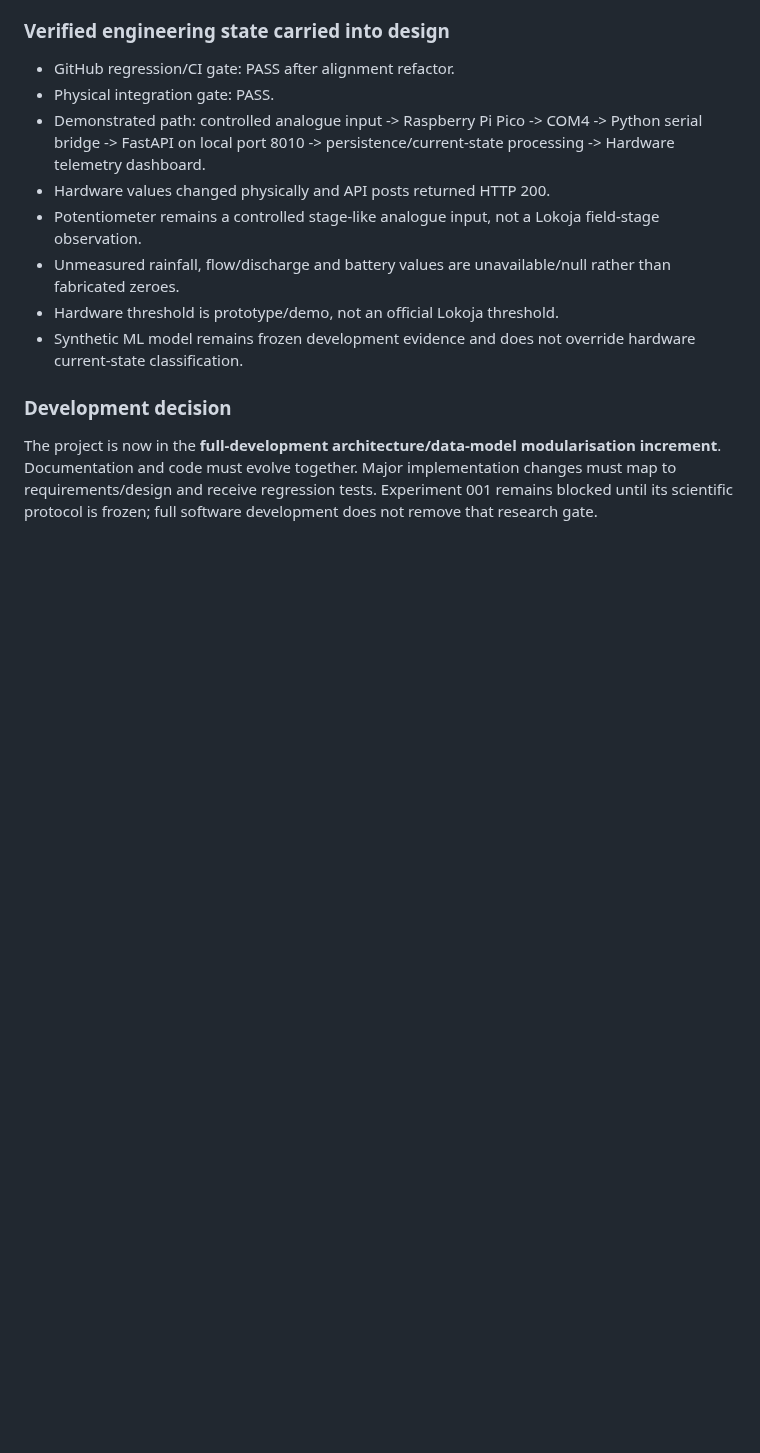
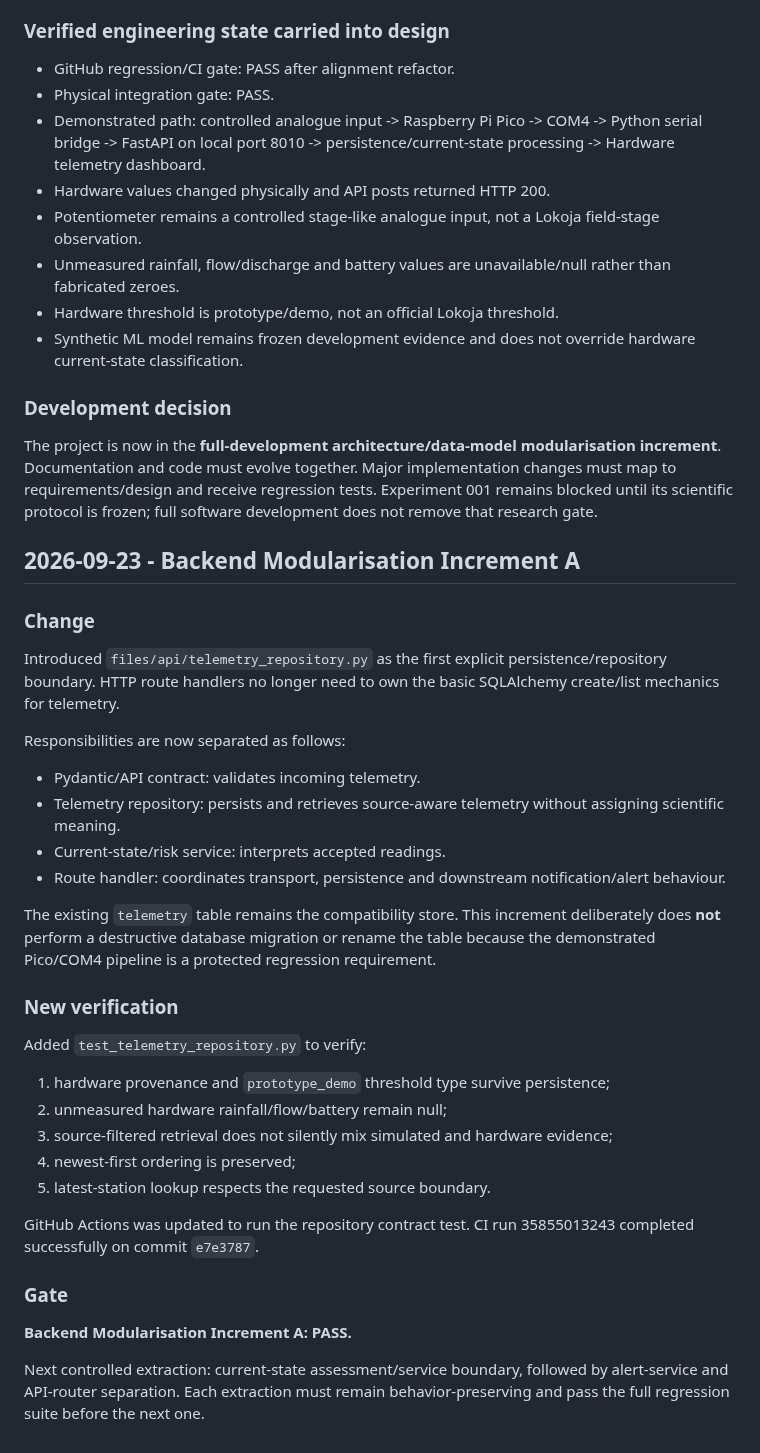
Before and after one commit to AjStyles20/flood-early-warning-system, a Markdown page: files/docs/project_work_log.md, the part around the change. Rendered like a GitHub page; blank space fills up the shorter version.

Commit message:
docs: record passing telemetry repository modularisation increment

```diff
--- a/files/docs/project_work_log.md
+++ b/files/docs/project_work_log.md
@@ -1547,3 +1547,37 @@ Created `software_engineering_methodology_and_design.md` containing:
 ### Development decision
 
 The project is now in the **full-development architecture/data-model modularisation increment**. Documentation and code must evolve together. Major implementation changes must map to requirements/design and receive regression tests. Experiment 001 remains blocked until its scientific protocol is frozen; full software development does not remove that research gate.
+
+
+## 2026-09-23 - Backend Modularisation Increment A
+
+### Change
+
+Introduced `files/api/telemetry_repository.py` as the first explicit persistence/repository boundary. HTTP route handlers no longer need to own the basic SQLAlchemy create/list mechanics for telemetry.
+
+Responsibilities are now separated as follows:
+
+- Pydantic/API contract: validates incoming telemetry.
+- Telemetry repository: persists and retrieves source-aware telemetry without assigning scientific meaning.
+- Current-state/risk service: interprets accepted readings.
+- Route handler: coordinates transport, persistence and downstream notification/alert behaviour.
+
+The existing `telemetry` table remains the compatibility store. This increment deliberately does **not** perform a destructive database migration or rename the table because the demonstrated Pico/COM4 pipeline is a protected regression requirement.
+
+### New verification
+
+Added `test_telemetry_repository.py` to verify:
+
+1. hardware provenance and `prototype_demo` threshold type survive persistence;
+2. unmeasured hardware rainfall/flow/battery remain null;
+3. source-filtered retrieval does not silently mix simulated and hardware evidence;
+4. newest-first ordering is preserved;
+5. latest-station lookup respects the requested source boundary.
+
+GitHub Actions was updated to run the repository contract test. CI run 35855013243 completed successfully on commit `e7e3787`.
+
+### Gate
+
+**Backend Modularisation Increment A: PASS.**
+
+Next controlled extraction: current-state assessment/service boundary, followed by alert-service and API-router separation. Each extraction must remain behavior-preserving and pass the full regression suite before the next one.
```
